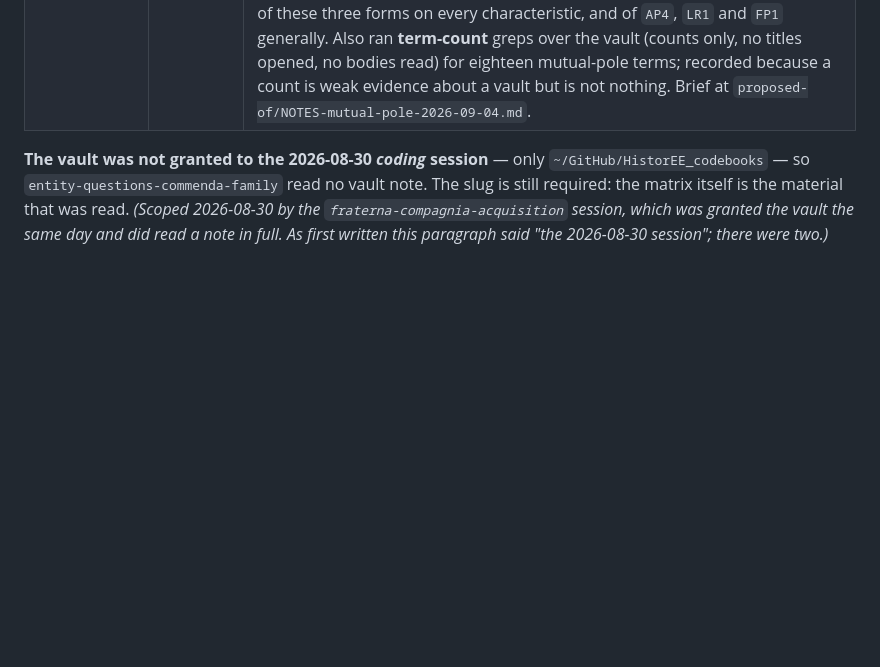
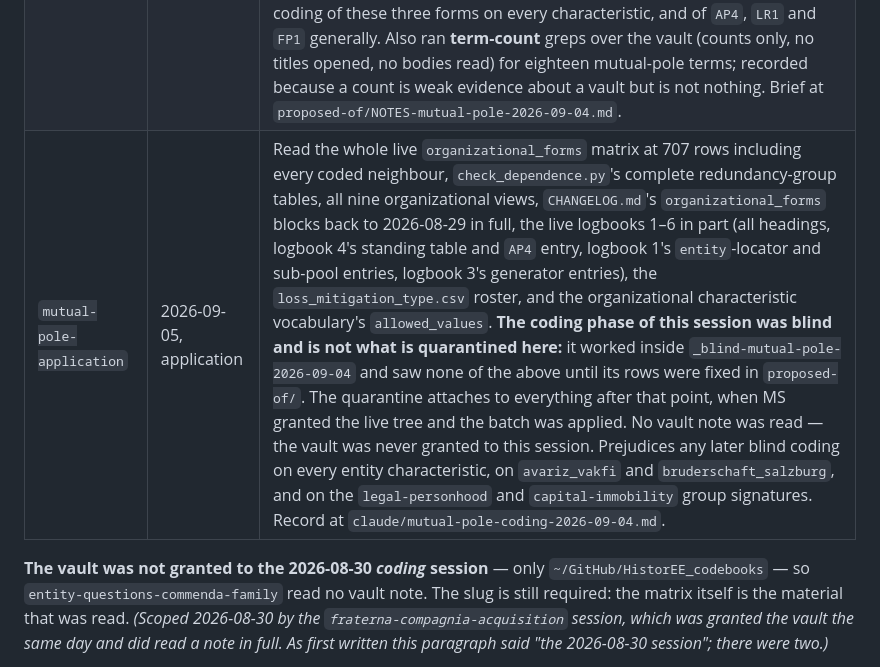
Before and after one commit to michaelschiltz/HistorEE_codebooks, a Markdown page: logbook/4. tests done and results used or discarded.md, the part around the change. GitHub-like rendering; blank space fills up the shorter version.

Commit message:
before starting a new coding session

```diff
--- a/logbook/4. tests done and results used or discarded.md
+++ b/logbook/4. tests done and results used or discarded.md
@@ -12,6 +12,7 @@
 | `entity-questions-commenda-family` | 2026-08-30, coding | Read the whole live `organizational_forms` matrix including every coded neighbour, and settled two schema questions on it: `AP4`'s locator (logbook 4, 2026-08-30 (ii)) and the `CI1` well-formedness flag. Prejudices any later blind recoding of `AP4`, `CI1`, or the entity characteristics on the *commenda* family. |
 | `fraterna-compagnia-acquisition` | 2026-08-30, operator | Read the vault note `The fraterna and compagnia diverge in formation but converge at the barrier` **in full, title and body**. Per the 2026-08-16 disclosure the filename alone is a claim, and this one predicts agreement on `AP1`/`AP2`/`LR1` and divergence on `MG1`/`MG4`/`TS2` before a cell is opened; the body adds *"neither partitions ruin"*, *"one absorbing barrier"*, the *fraterna* "one step further from shielding", and `corpo`/`sopracorpo` as the *compagnia*'s accounting separateness. Also read `organizational_form_characteristic.csv` **in full** — the `AP3`, `AP4` and `LR1` definitions name coded values on `waqf_khayri`, `begijnhof`, `isqa`, `asiento_averia`, `nakai_fictive_household`, `commenda`, `qirad`, `societas_maris` and `ortoq_*` — and **this logbook**, which carries the `AP4` before/after tallies and the `commenda`-family `legal-personhood` signatures. `data.csv` was **not** read in either repo. Prejudices any later blind coding of `fraterna` and `compagnia` on every characteristic, and of the `entity-shielding` component generally. Brief at `proposed-of/NOTES-fraterna-compagnia-2026-08-30.md`. |
 | `mutual-pole-scheme` | 2026-09-04, operator | Read the `MOC - Entity-shielding and corporate forms` note list — 33 note **titles** — as `entity-census-scheme` did, and re-spent it on the same terms. Read the whole live `organizational_forms` `data.csv` (form and cell counts, per-form cell counts), the whole `organizational_form_characteristic.csv` including the `AP4`, `LR1`, `LR2`, `LR6`, `MG4`, `TS4` and `FP1` definitions and locators, the `organizational_form_type.csv` roster, the loss-census form roster, and logbook 4's standing-slug section. Computed and recorded the full zero-instance and one-instance value tables. Prejudices any later blind coding of these three forms on every characteristic, and of `AP4`, `LR1` and `FP1` generally. Also ran **term-count** greps over the vault (counts only, no titles opened, no bodies read) for eighteen mutual-pole terms; recorded because a count is weak evidence about a vault but is not nothing. Brief at `proposed-of/NOTES-mutual-pole-2026-09-04.md`. |
+| `mutual-pole-application` | 2026-09-05, application | Read the whole live `organizational_forms` matrix at 707 rows including every coded neighbour, `check_dependence.py`'s complete redundancy-group tables, all nine organizational views, `CHANGELOG.md`'s `organizational_forms` blocks back to 2026-08-29 in full, the live logbooks 1–6 in part (all headings, logbook 4's standing table and `AP4` entry, logbook 1's `entity`-locator and sub-pool entries, logbook 3's generator entries), the `loss_mitigation_type.csv` roster, and the organizational characteristic vocabulary's `allowed_values`. **The coding phase of this session was blind and is not what is quarantined here:** it worked inside `_blind-mutual-pole-2026-09-04` and saw none of the above until its rows were fixed in `proposed-of/`. The quarantine attaches to everything after that point, when MS granted the live tree and the batch was applied. No vault note was read — the vault was never granted to this session. Prejudices any later blind coding on every entity characteristic, on `avariz_vakfi` and `bruderschaft_salzburg`, and on the `legal-personhood` and `capital-immobility` group signatures. Record at `claude/mutual-pole-coding-2026-09-04.md`. |
 
 **The vault was not granted to the 2026-08-30 *coding* session** — only `~/GitHub/HistorEE_codebooks` — so `entity-questions-commenda-family` read no vault note. The slug is still required: the matrix itself is the material that was read. *(Scoped 2026-08-30 by the `fraterna-compagnia-acquisition` session, which was granted the vault the same day and did read a note in full. As first written this paragraph said "the 2026-08-30 session"; there were two.)*
 
```
